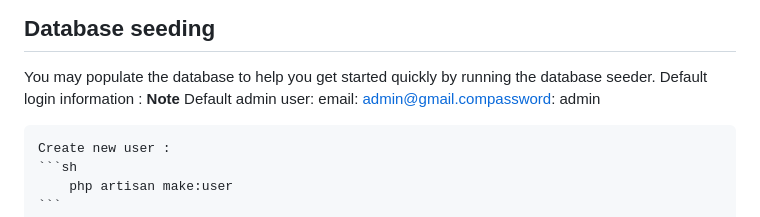
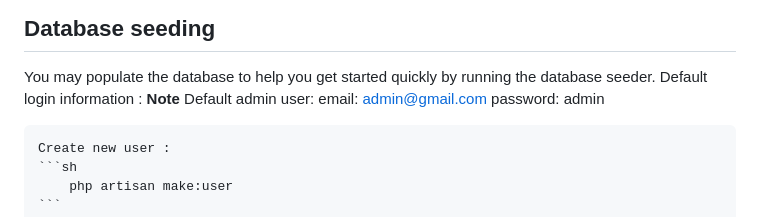
Before and after one commit to AmenArbia/travel-app, a Markdown page: README.md, the part around the change. Drawn GitHub-style.

Commit message:
Fix formatting issue in database seeding note in README.md

````diff
--- a/README.md
+++ b/README.md
@@ -91,7 +91,7 @@ To get started with Travel-Demo, follow these steps:
 
 ## Database seeding
 You may populate the database to help you get started quickly by running the database seeder. Default login information :
-**Note** Default admin user:  email: admin@gmail.compassword: admin
+**Note** Default admin user:  email: admin@gmail.com password: admin
 
     Create new user :
     ```sh
````
